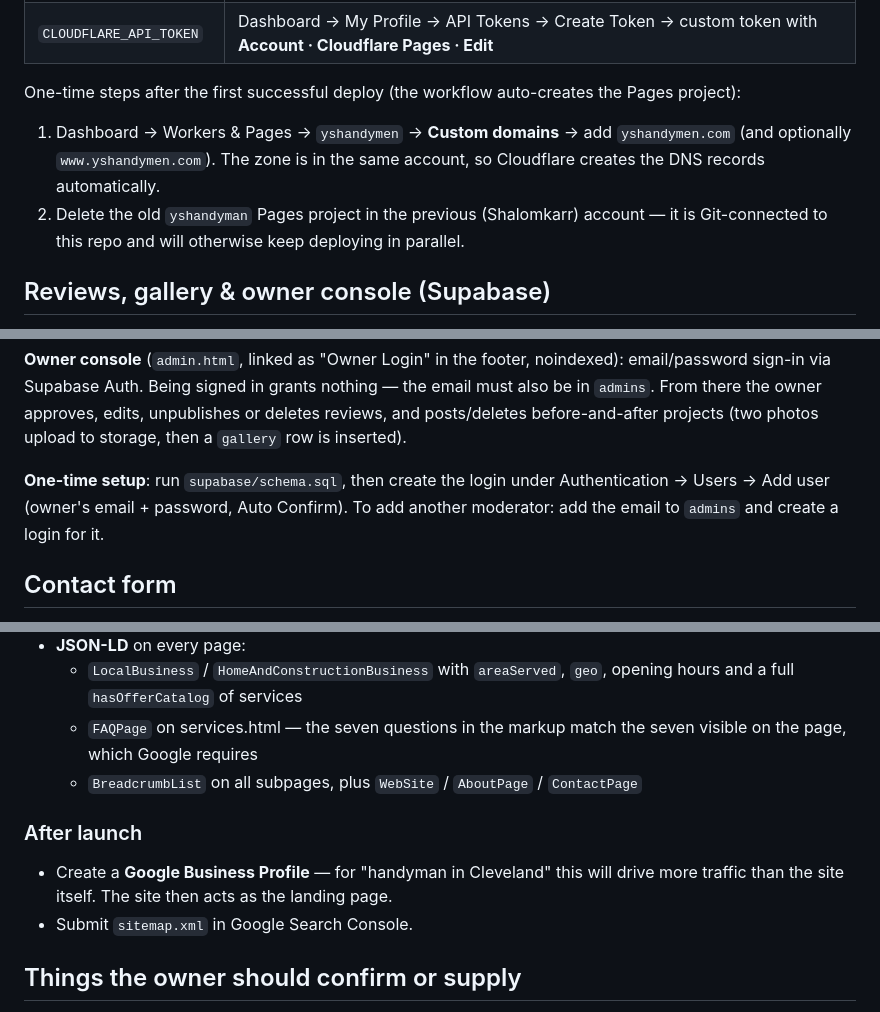
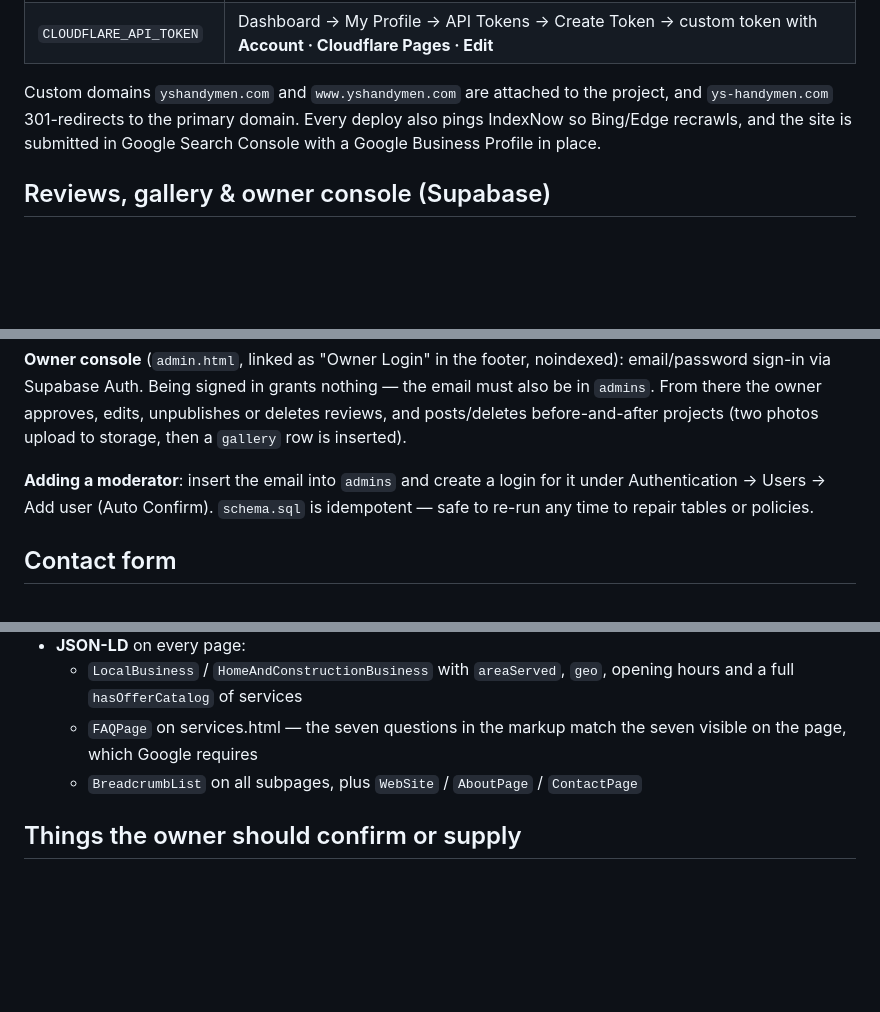
Before and after one commit to Shalom-Karr/YSHandymen.com, a Markdown page: README.md, 3 parts joined by grey strips. GitHub-like rendering; blank space fills up the shorter version.

Commit message:
README describes the deployed state, not a setup checklist
Google Business Profile and Search Console submission are done, the custom
domains and old-project cleanup happened weeks... hours ago, and the Supabase
schema is applied — so every completed one-time task list becomes a statement
of how things are, keeping only durable reference: secret rotation, adding a
moderator, and re-running the idempotent schema for repair.

Co-Authored-By: Claude Fable 5 <noreply@anthropic.com>
Claude-Session: https://claude.ai/code/session_01RYG4MUvjEC6EkbqMehfhEY

```diff
--- a/README.md
+++ b/README.md
@@ -122,14 +122,10 @@ Actions**), both from the **client's** Cloudflare account:
 | `CLOUDFLARE_ACCOUNT_ID` | Dashboard → any zone → Overview, right sidebar |
 | `CLOUDFLARE_API_TOKEN` | Dashboard → My Profile → API Tokens → Create Token → custom token with **Account · Cloudflare Pages · Edit** |
 
-One-time steps after the first successful deploy (the workflow auto-creates the Pages
-project):
-
-1. Dashboard → Workers & Pages → `yshandymen` → **Custom domains** → add
-   `yshandymen.com` (and optionally `www.yshandymen.com`). The zone is in the same
-   account, so Cloudflare creates the DNS records automatically.
-2. Delete the old `yshandyman` Pages project in the previous (Shalomkarr) account —
-   it is Git-connected to this repo and will otherwise keep deploying in parallel.
+Custom domains `yshandymen.com` and `www.yshandymen.com` are attached to the
+project, and `ys-handymen.com` 301-redirects to the primary domain. Every deploy
+also pings IndexNow so Bing/Edge recrawls, and the site is submitted in Google
+Search Console with a Google Business Profile in place.
 
 ## Reviews, gallery & owner console (Supabase)
 
@@ -154,9 +150,9 @@ nothing — the email must also be in `admins`. From there the owner approves,
 edits, unpublishes or deletes reviews, and posts/deletes before-and-after
 projects (two photos upload to storage, then a `gallery` row is inserted).
 
-**One-time setup**: run `supabase/schema.sql`, then create the login under
-Authentication → Users → Add user (owner's email + password, Auto Confirm).
-To add another moderator: add the email to `admins` and create a login for it.
+**Adding a moderator**: insert the email into `admins` and create a login for it
+under Authentication → Users → Add user (Auto Confirm). `schema.sql` is
+idempotent — safe to re-run any time to repair tables or policies.
 
 ## Contact form
 
@@ -219,12 +215,6 @@ Targeted at local searches like "handyman Cleveland" / "handyman near me".
     visible on the page, which Google requires
   - `BreadcrumbList` on all subpages, plus `WebSite` / `AboutPage` / `ContactPage`
 
-### After launch
-
-- Create a **Google Business Profile** — for "handyman in Cleveland" this will drive
-  more traffic than the site itself. The site then acts as the landing page.
-- Submit `sitemap.xml` in Google Search Console.
-
 ## Things the owner should confirm or supply
 
 - **Exact business hours.** Currently "Sunday–Friday, daytime hours" with
```
